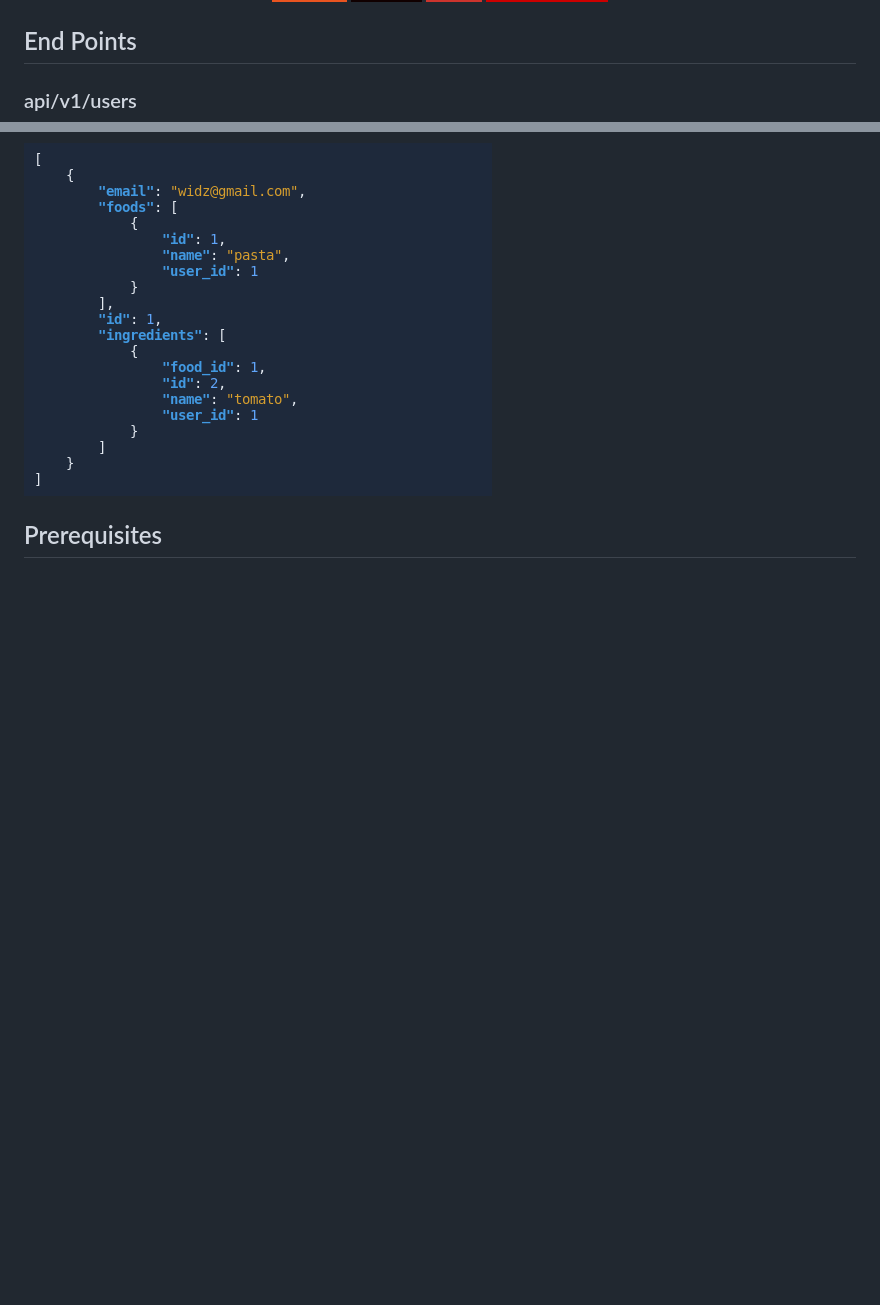
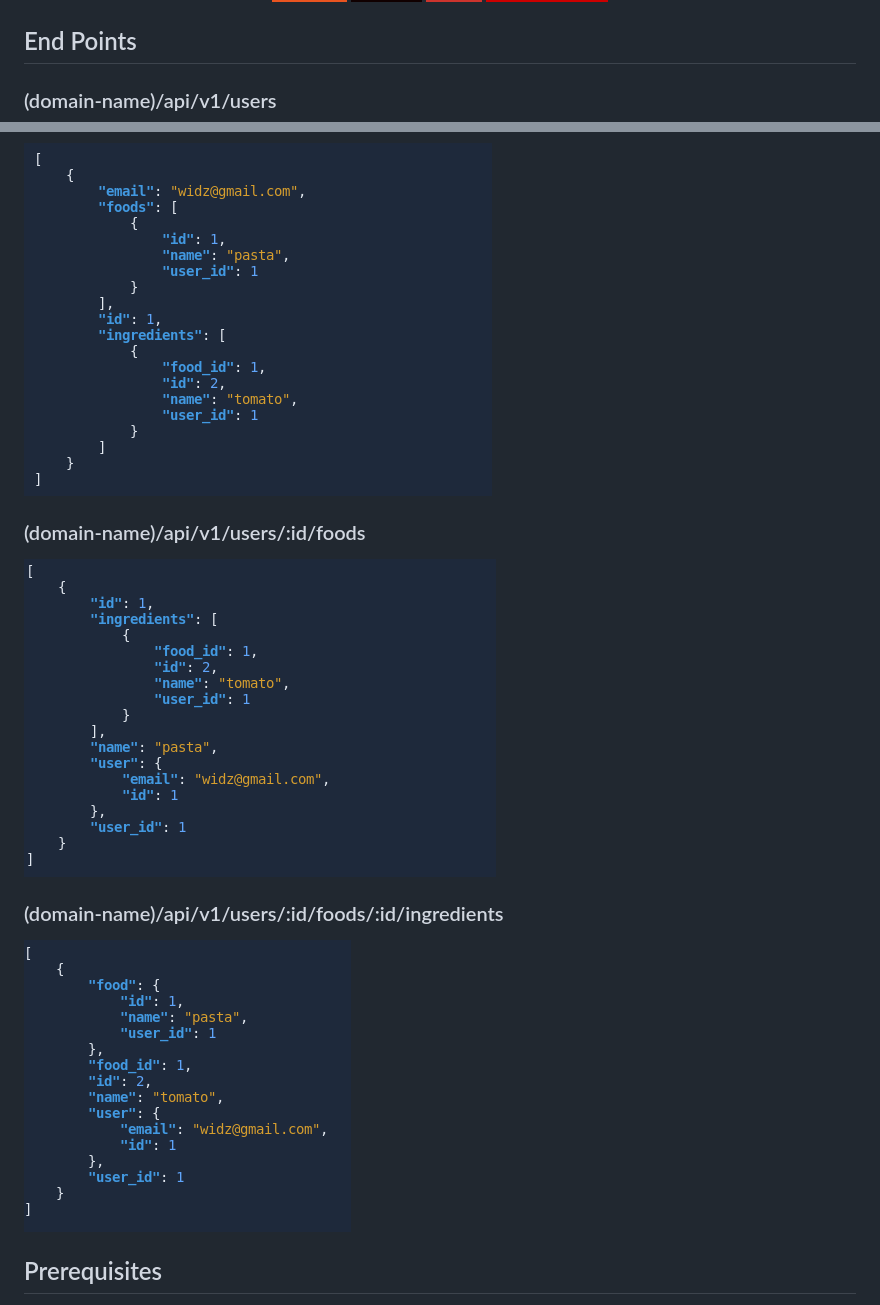
Before and after one commit to widzthedvloper/newapi, a Markdown page: README.md, 2 parts joined by grey strips. Rendered like a GitHub page; pictures changed too: api-v1-users-id-foods-id-ingredients.png (added), api-v1-users-id-foods.png (added); badges without logos; blank space fills up the shorter version.

Commit message:
Add end point picture

```diff
--- a/README.md
+++ b/README.md
@@ -11,10 +11,16 @@
 
 ## End Points
 
-### api/v1/users
+### (domain-name)/api/v1/users
 
 ![](./api-v1-users.png)
 
+### (domain-name)/api/v1/users/:id/foods
+
+![](./api-v1-users-id-foods.png)
+### (domain-name)/api/v1/users/:id/foods/:id/ingredients
+
+![](./api-v1-users-id-foods-id-ingredients.png)
 ## Prerequisites
 
 - Ruby 3.0.0
```
